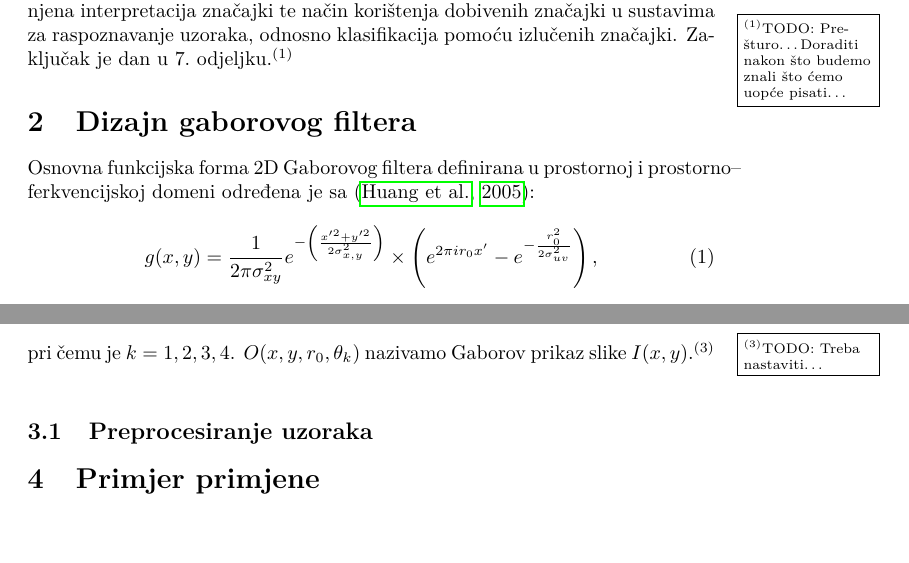
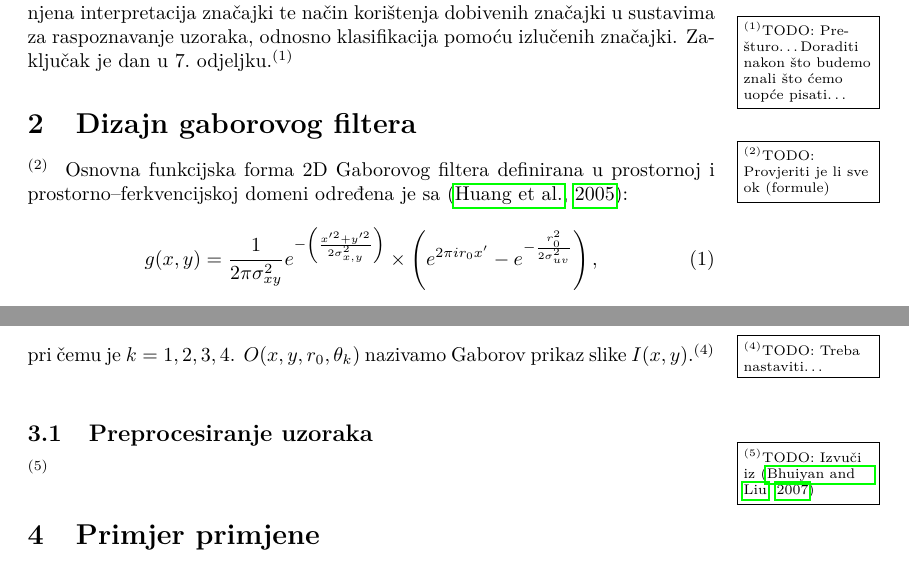
Before and after one commit to nagyistoce/gaboratfer, a LaTeX document (doc/ru-gabor.tex): two parts of pages 2 and 3 of 7, joined at a grey line, cut so that both start at the same text, the shorter picture padded with empty space. Compiled offline with pdfLaTeX.

Commit message:
Dodao napomene za daljnji rad.

```diff
--- a/doc/ru-gabor.tex
+++ b/doc/ru-gabor.tex
@@ -77,7 +77,7 @@ sustavima za raspoznavanje uzoraka, odnosno klasifikacija pomoću izlučenih
 značajki. Zaključak je dan u 7.~odjeljku.\TODO{Prešturo\ldots Doraditi nakon što
 budemo znali što ćemo uopće pisati\ldots}
 
-\section{Dizajn gaborovog filtera}
+\section{Dizajn gaborovog filtera}\TODO{Provjeriti je li sve ok (formule)}
 Osnovna funkcijska forma 2D Gaborovog filtera definirana u prostornoj i
 prostorno--ferkvencijskoj domeni određena je sa \citep{huang2005robust}:
 \begin{equation}
@@ -128,5 +128,7 @@ pri čemu je $k = 1, 2, 3, 4$. $O(x,y,r_0, \theta_k)$ nazivamo Gaborov prikaz
 slike $I(x,y)$.\TODO{Treba nastaviti\ldots}
 
 \subsection{Preprocesiranje uzoraka}
+\TODO{Izvuči iz \citep{bhuiyan2007onfacerecognition}}
+
 
 \section{Primjer primjene}
```
Also changed, not shown: doc/ru-gabor.pdf, doc/ru-gabor.tex (1 more changed lines).
